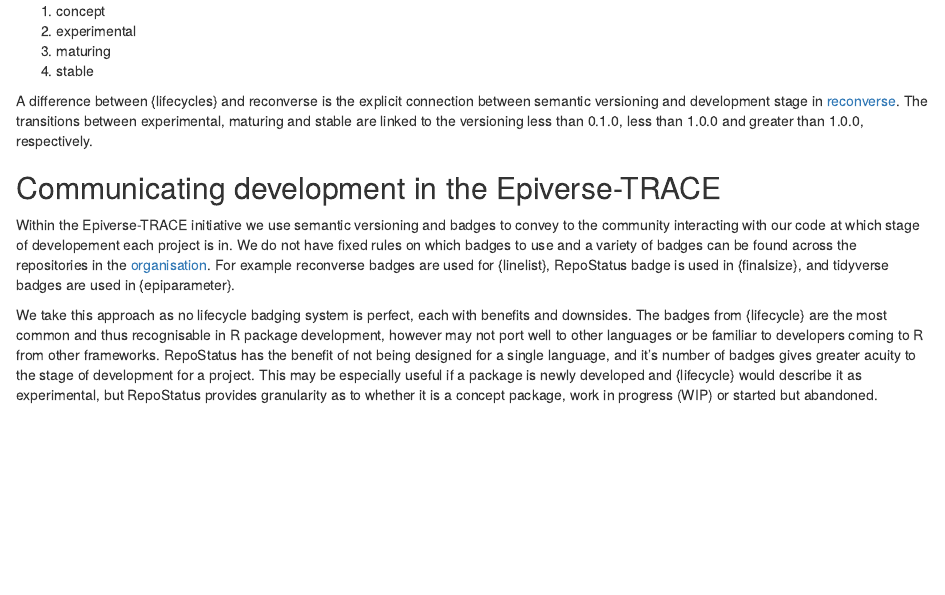
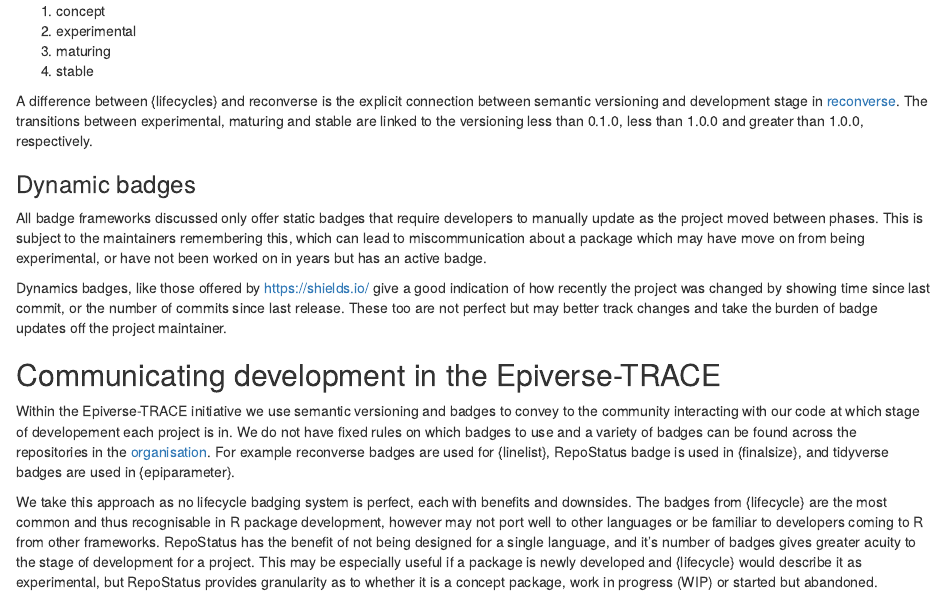
Before and after one commit to joshwlambert/lifecycling, an R Markdown document (vignettes/comm_code_dev.Rmd): the page in a window 1100 px wide, from 2990 px down. Rendered offline with R 4.5, knitr and Pandoc, with nearby package versions; drawn as R Markdown's standard HTML page in place of the format the file asks for; some code elsewhere in the file could not run offline; badge pictures from the web are left out.

Commit message:
add section on dynamic badges to communicating development vignette

```diff
--- a/vignettes/comm_code_dev.Rmd
+++ b/vignettes/comm_code_dev.Rmd
@@ -131,6 +131,12 @@
 
 A difference between {lifecycles} and reconverse is the explicit connection between semantic versioning and development stage in [reconverse](https://www.reconverse.org/lifecycle.html). The transitions between experimental, maturing and stable are linked to the versioning less than 0.1.0, less than 1.0.0 and greater than 1.0.0, respectively.
 
+### Dynamic badges
+
+All badge frameworks discussed only offer static badges that require developers to manually update as the project moved between phases. This is subject to the maintainers remembering this, which can lead to miscommunication about a package which may have move on from being experimental, or have not been worked on in years but has an active badge.
+
+Dynamics badges, like those offered by <https://shields.io/> give a good indication of how recently the project was changed by showing time since last commit, or the number of commits since last release. These too are not perfect but may better track changes and take the burden of badge updates off the project maintainer.
+
 ## Communicating development in the Epiverse-TRACE
 
 Within the Epiverse-TRACE initiative we use semantic versioning and badges to convey to the community interacting with our code at which stage of developement each project is in. We do not have fixed rules on which badges to use and a variety of badges can be found across the repositories in the [organisation](https://github.com/epiverse-trace). For example reconverse badges are used for {linelist}, RepoStatus badge is used in {finalsize}, and tidyverse badges are used in {epiparameter}.
```
